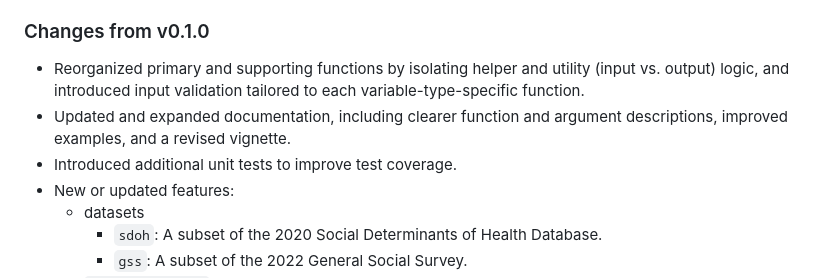
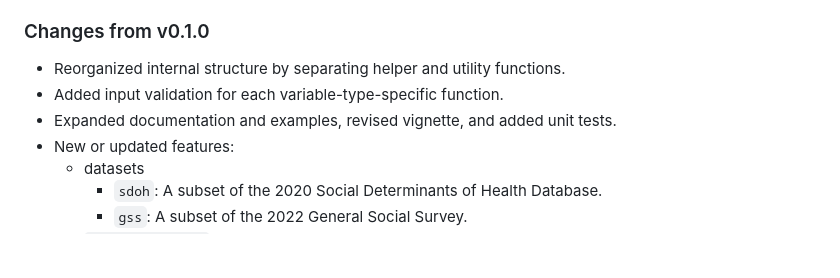
Before and after one commit to anyamemensah/summarytabl, a Markdown page: cran-comments.md, the part around the change. Drawn GitHub-style; blank space fills up the shorter version.

Commit message:
prep for v0.2.0 release.

```diff
--- a/cran-comments.md
+++ b/cran-comments.md
@@ -4,9 +4,9 @@ This minor release (v0.2.0) includes several updates to the existing `summarytab
 
 ### Changes from v0.1.0
 
-* Reorganized primary and supporting functions by isolating helper and utility (input vs. output) logic, and introduced input validation tailored to each variable-type-specific function.
-* Updated and expanded documentation, including clearer function and argument descriptions, improved examples, and a revised vignette.
-* Introduced additional unit tests to improve test coverage.
+* Reorganized internal structure by separating helper and utility functions.
+* Added input validation for each variable-type-specific function.
+* Expanded documentation and examples, revised vignette, and added unit tests.
 * New or updated features:
   - datasets
     * `sdoh`: A subset of the 2020 Social Determinants of Health Database.
```
